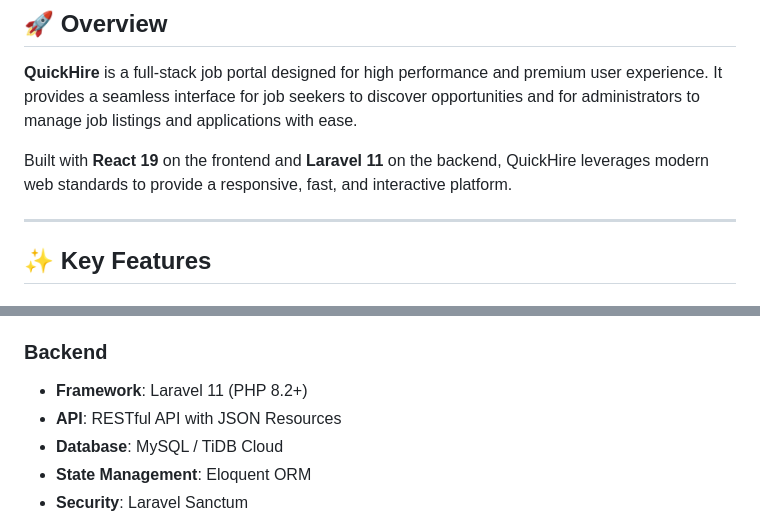
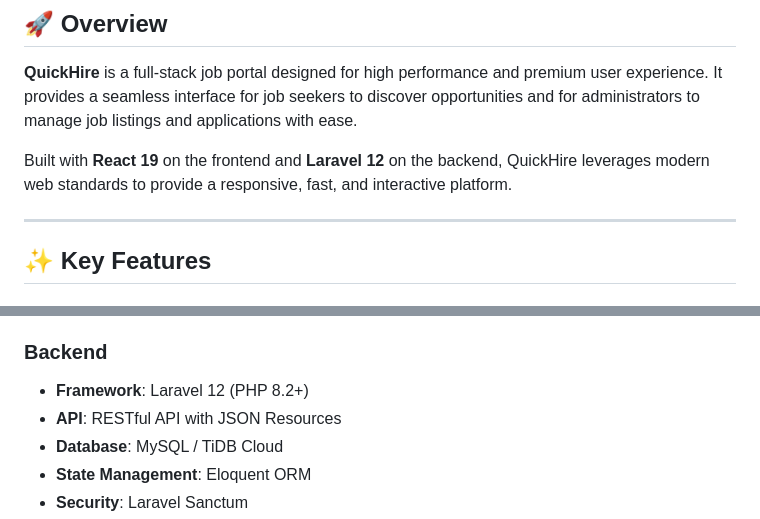
Before and after one commit to RafiAwes/QuickHire, a Markdown page: README.md, 2 parts joined by grey strips. Rendered like a GitHub page.

```diff
--- a/README.md
+++ b/README.md
@@ -13,7 +13,7 @@
 
 **QuickHire** is a full-stack job portal designed for high performance and premium user experience. It provides a seamless interface for job seekers to discover opportunities and for administrators to manage job listings and applications with ease.
 
-Built with **React 19** on the frontend and **Laravel 11** on the backend, QuickHire leverages modern web standards to provide a responsive, fast, and interactive platform.
+Built with **React 19** on the frontend and **Laravel 12** on the backend, QuickHire leverages modern web standards to provide a responsive, fast, and interactive platform.
 
 ---
 
@@ -45,7 +45,7 @@ Built with **React 19** on the frontend and **Laravel 11** on the backend, Quick
 - **API Client**: Axios
 
 ### Backend
-- **Framework**: Laravel 11 (PHP 8.2+)
+- **Framework**: Laravel 12 (PHP 8.2+)
 - **API**: RESTful API with JSON Resources
 - **Database**: MySQL / TiDB Cloud
 - **State Management**: Eloquent ORM
```
Also changed, not shown: backend/README.md (+2 -1 lines).
